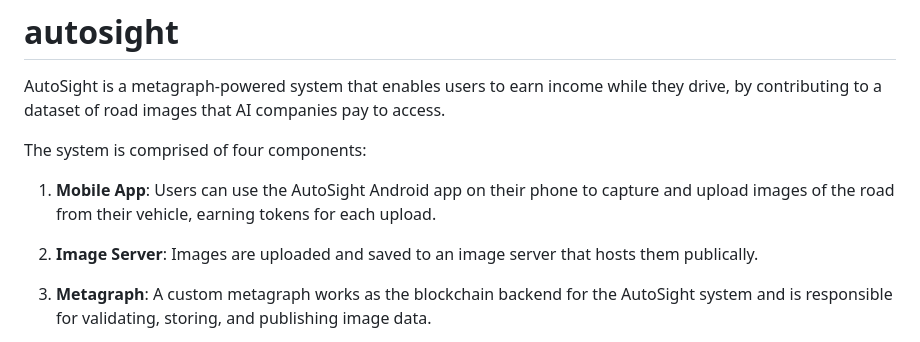
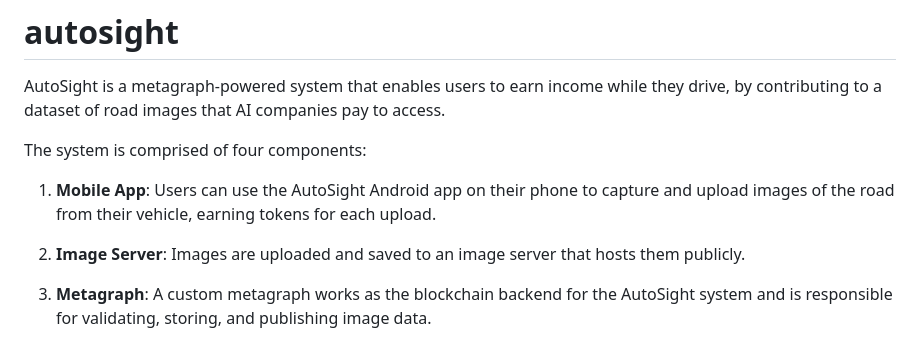
Before and after one commit to rhammell/autosight, a Markdown page: README.md, the part around the change. Drawn GitHub-style.

```diff
--- a/README.md
+++ b/README.md
@@ -5,7 +5,7 @@ The system is comprised of four components:
 
 1. **Mobile App**: Users can use the AutoSight Android app on their phone to capture and upload images of the road from their vehicle, earning tokens for each upload.
 
-2. **Image Server**: Images are uploaded and saved to an image server that hosts them publically.
+2. **Image Server**: Images are uploaded and saved to an image server that hosts them publicly.
 
 3. **Metagraph**: A custom metagraph works as the blockchain backend for the AutoSight system and is responsible for validating, storing, and publishing image data.
 
```
